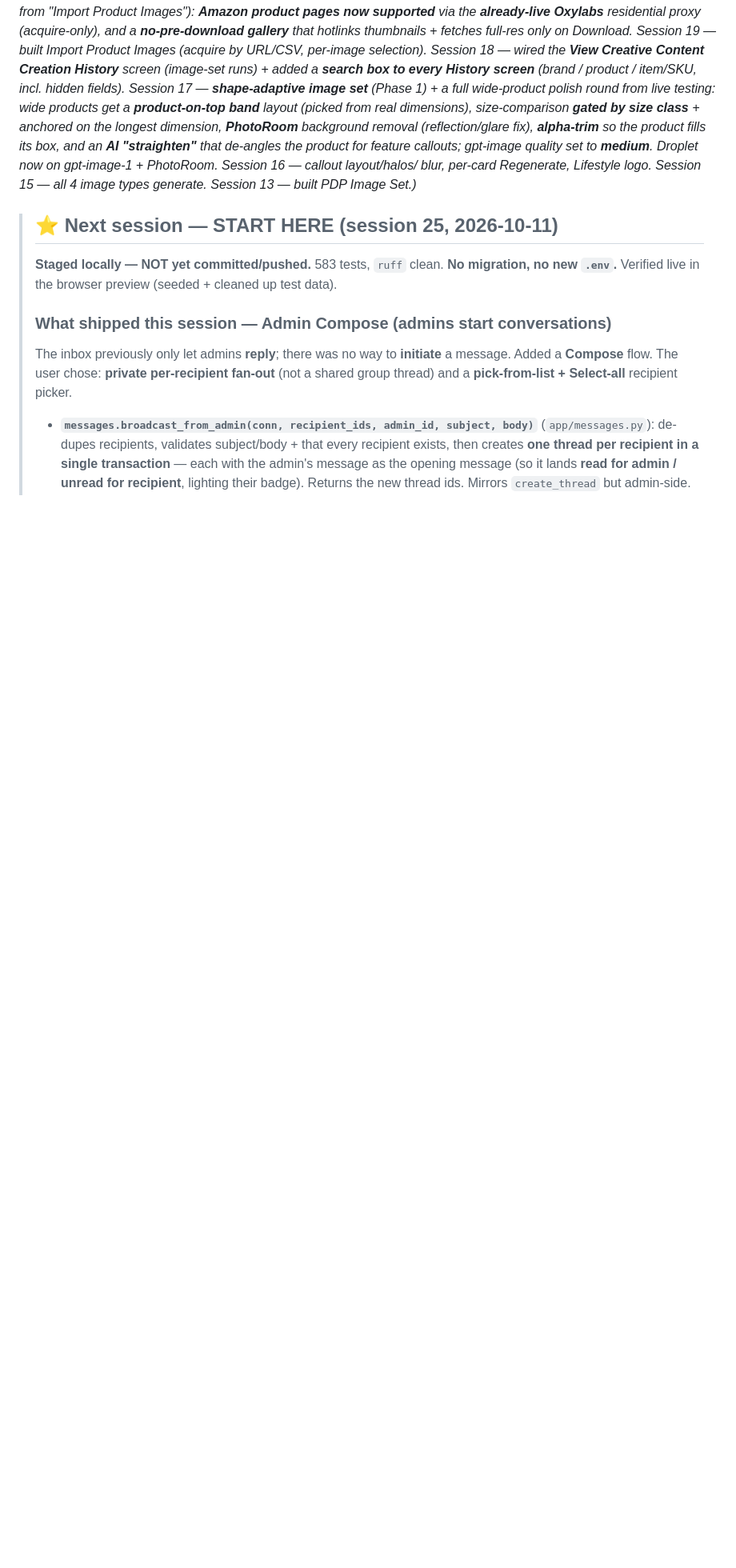
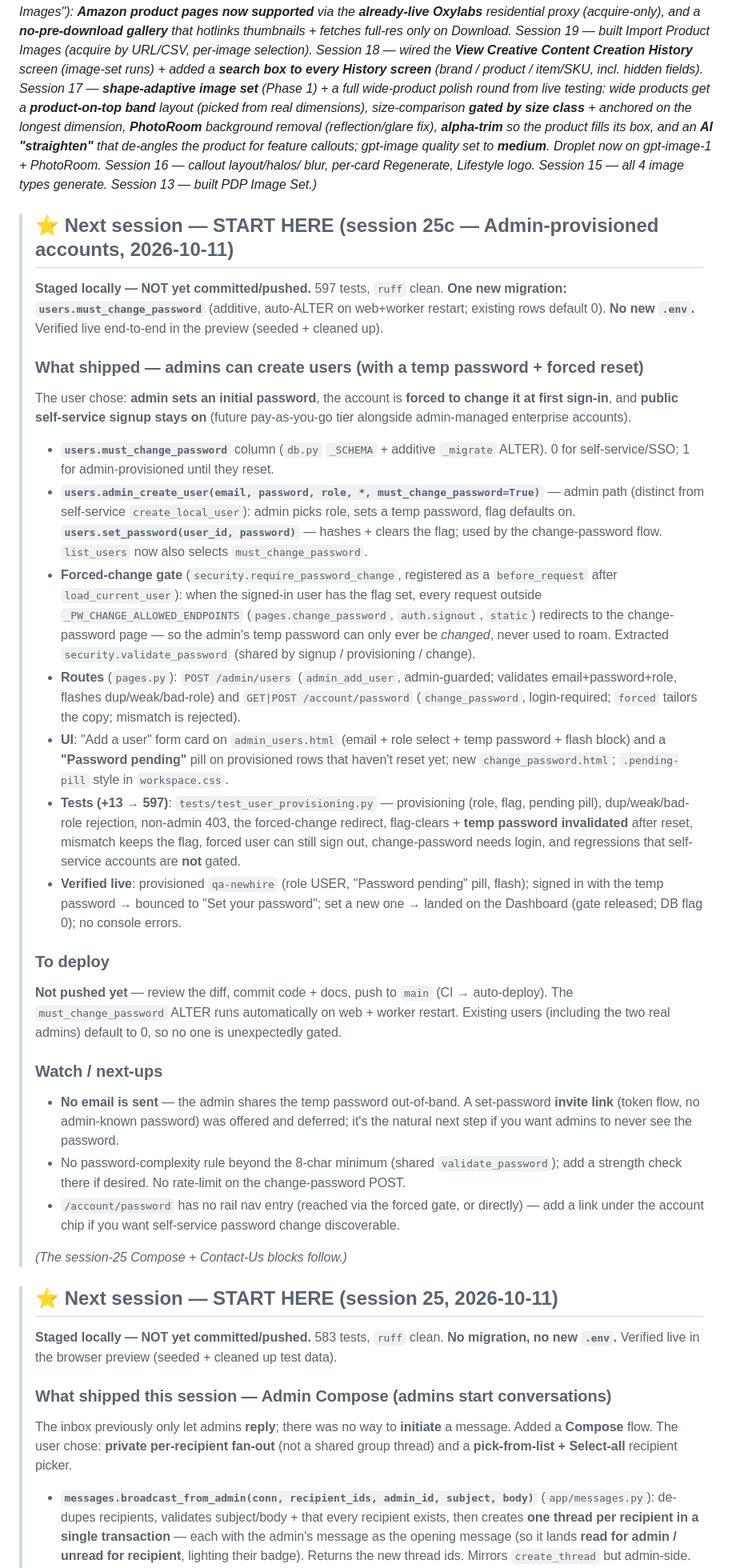
Before and after one commit to ricksauls/ecomm-copilot, a Markdown page: docs/HANDOFF.md, the part around one of its changes. Shown at 80% size. Drawn GitHub-style; blank space fills up the shorter version.

Commit message:
docs: HANDOFF — session 25c (admin-provisioned accounts)
Co-Authored-By: Claude Opus 4.8 <noreply@anthropic.com>

```diff
--- a/docs/HANDOFF.md
+++ b/docs/HANDOFF.md
@@ -35,6 +40,57 @@ fills its box, and an **AI "straighten"** that de-angles the product for feature
 quality set to **medium**. Droplet now on gpt-image-1 + PhotoRoom. Session 16 — callout layout/halos/
 blur, per-card Regenerate, Lifestyle logo. Session 15 — all 4 image types generate. Session 13 —
 built PDP Image Set.)_
+
+> ## ⭐ Next session — START HERE (session 25c — Admin-provisioned accounts, 2026-10-11)
+>
+> **Staged locally — NOT yet committed/pushed.** 597 tests, `ruff` clean. **One new migration:
+> `users.must_change_password`** (additive, auto-ALTER on web+worker restart; existing rows
+> default 0). **No new `.env`.** Verified live end-to-end in the preview (seeded + cleaned up).
+>
+> ### What shipped — admins can create users (with a temp password + forced reset)
+> The user chose: **admin sets an initial password**, the account is **forced to change it at
+> first sign-in**, and **public self-service signup stays on** (future pay-as-you-go tier
+> alongside admin-managed enterprise accounts).
+> - **`users.must_change_password`** column (`db.py` `_SCHEMA` + additive `_migrate` ALTER). 0 for
+>   self-service/SSO; 1 for admin-provisioned until they reset.
+> - **`users.admin_create_user(email, password, role, *, must_change_password=True)`** — admin
+>   path (distinct from self-service `create_local_user`): admin picks role, sets a temp password,
+>   flag defaults on. **`users.set_password(user_id, password)`** — hashes + clears the flag; used
+>   by the change-password flow. `list_users` now also selects `must_change_password`.
+> - **Forced-change gate** (`security.require_password_change`, registered as a `before_request`
+>   after `load_current_user`): when the signed-in user has the flag set, every request outside
+>   `_PW_CHANGE_ALLOWED_ENDPOINTS` (`pages.change_password`, `auth.signout`, `static`) redirects to
+>   the change-password page — so the admin's temp password can only ever be *changed*, never used
+>   to roam. Extracted `security.validate_password` (shared by signup / provisioning / change).
+> - **Routes** (`pages.py`): `POST /admin/users` (`admin_add_user`, admin-guarded; validates
+>   email+password+role, flashes dup/weak/bad-role) and `GET|POST /account/password`
+>   (`change_password`, login-required; `forced` tailors the copy; mismatch is rejected).
+> - **UI**: "Add a user" form card on `admin_users.html` (email + role select + temp password +
+>   flash block) and a **"Password pending"** pill on provisioned rows that haven't reset yet; new
+>   `change_password.html`; `.pending-pill` style in `workspace.css`.
+> - **Tests (+13 → 597)**: `tests/test_user_provisioning.py` — provisioning (role, flag, pending
+>   pill), dup/weak/bad-role rejection, non-admin 403, the forced-change redirect, flag-clears +
+>   **temp password invalidated** after reset, mismatch keeps the flag, forced user can still sign
+>   out, change-password needs login, and regressions that self-service accounts are **not** gated.
+> - **Verified live**: provisioned `qa-newhire` (role USER, "Password pending" pill, flash); signed
+>   in with the temp password → bounced to "Set your password"; set a new one → landed on the
+>   Dashboard (gate released; DB flag 0); no console errors.
+>
+> ### To deploy
+> **Not pushed yet** — review the diff, commit code + docs, push to `main` (CI → auto-deploy). The
+> `must_change_password` ALTER runs automatically on web + worker restart. Existing users
+> (including the two real admins) default to 0, so no one is unexpectedly gated.
+>
+> ### Watch / next-ups
+> - **No email is sent** — the admin shares the temp password out-of-band. A set-password **invite
+>   link** (token flow, no admin-known password) was offered and deferred; it's the natural next
+>   step if you want admins to never see the password.
+> - No password-complexity rule beyond the 8-char minimum (shared `validate_password`); add a
+>   strength check there if desired. No rate-limit on the change-password POST.
+> - `/account/password` has no rail nav entry (reached via the forced gate, or directly) — add a
+>   link under the account chip if you want self-service password change discoverable.
+>
+> _(The session-25 Compose + Contact-Us blocks follow.)_
 
 > ## ⭐ Next session — START HERE (session 25, 2026-10-11)
 >
```
Also changed, not shown: other parts of docs/HANDOFF.md (+6 -1 lines).
